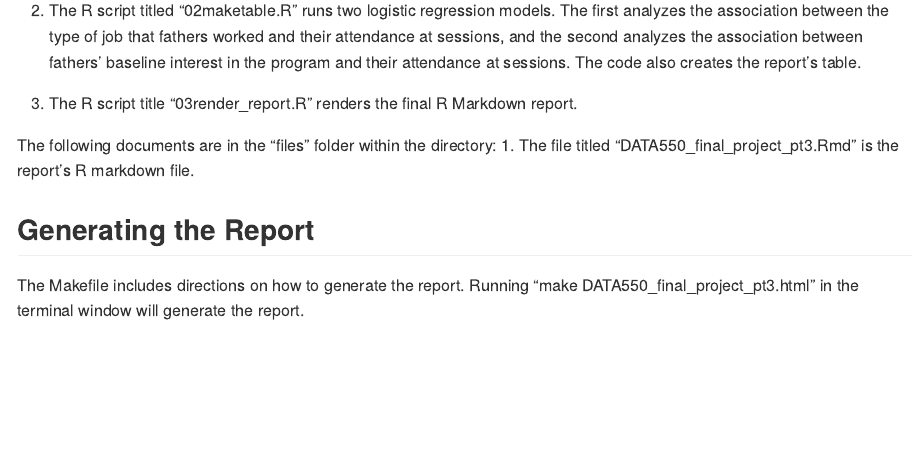
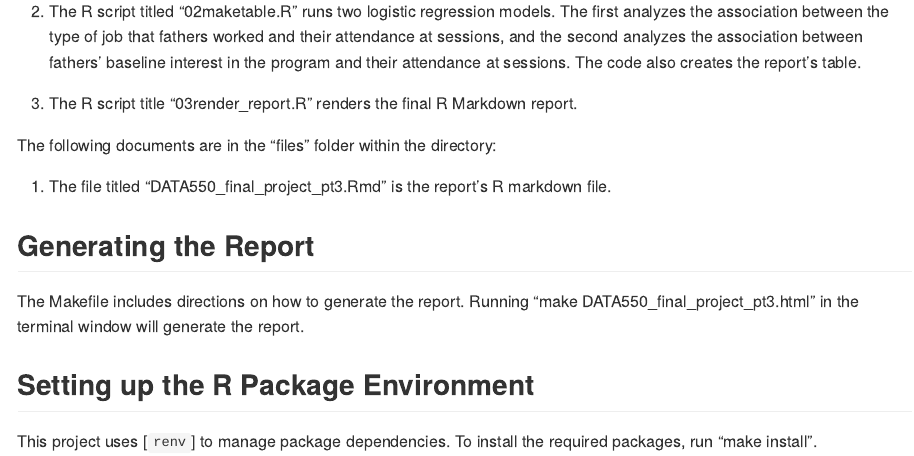
Before and after one commit to mloutti/DATA550-final-project, an R Markdown document (files/README.Rmd): the page in a window 1100 px wide, from 570 px down before the commit and from 590 px down after it, so that both start at the same text. Rendered offline with R 4.5, knitr and Pandoc, with nearby package versions.

Commit message:
staging all changes that were made to the directory to be committed

```diff
--- a/files/README.Rmd
+++ b/files/README.Rmd
@@ -19,7 +20,11 @@ The following documents are in the "code" folder within the directory:
 3. The R script title "03render_report.R" renders the final R Markdown report.
 
 The following documents are in the "files" folder within the directory:
+
 1. The file titled "DATA550_final_project_pt3.Rmd" is the report's R markdown file.
 
 ## Generating the Report
 The Makefile includes directions on how to generate the report. Running "make DATA550_final_project_pt3.html" in the terminal window will generate the report.
+
+## Setting up the R Package Environment
+This project uses [`renv`] to manage package dependencies. To install the required packages, run "make install".
```
Also changed, not shown: README.md, files/readme_files/figure-gfm/pressure-1.png (deleted), files/README.Rmd (1 more changed lines), 7 other files.
